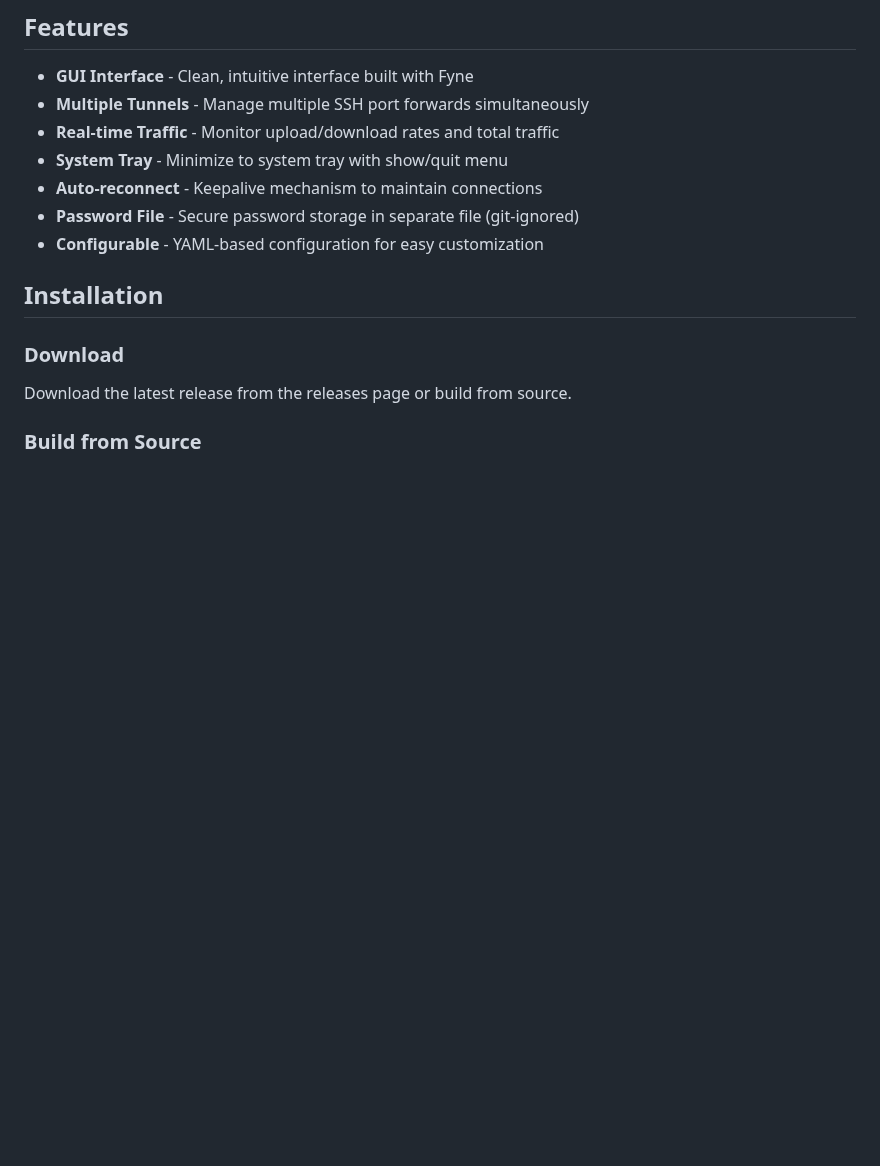
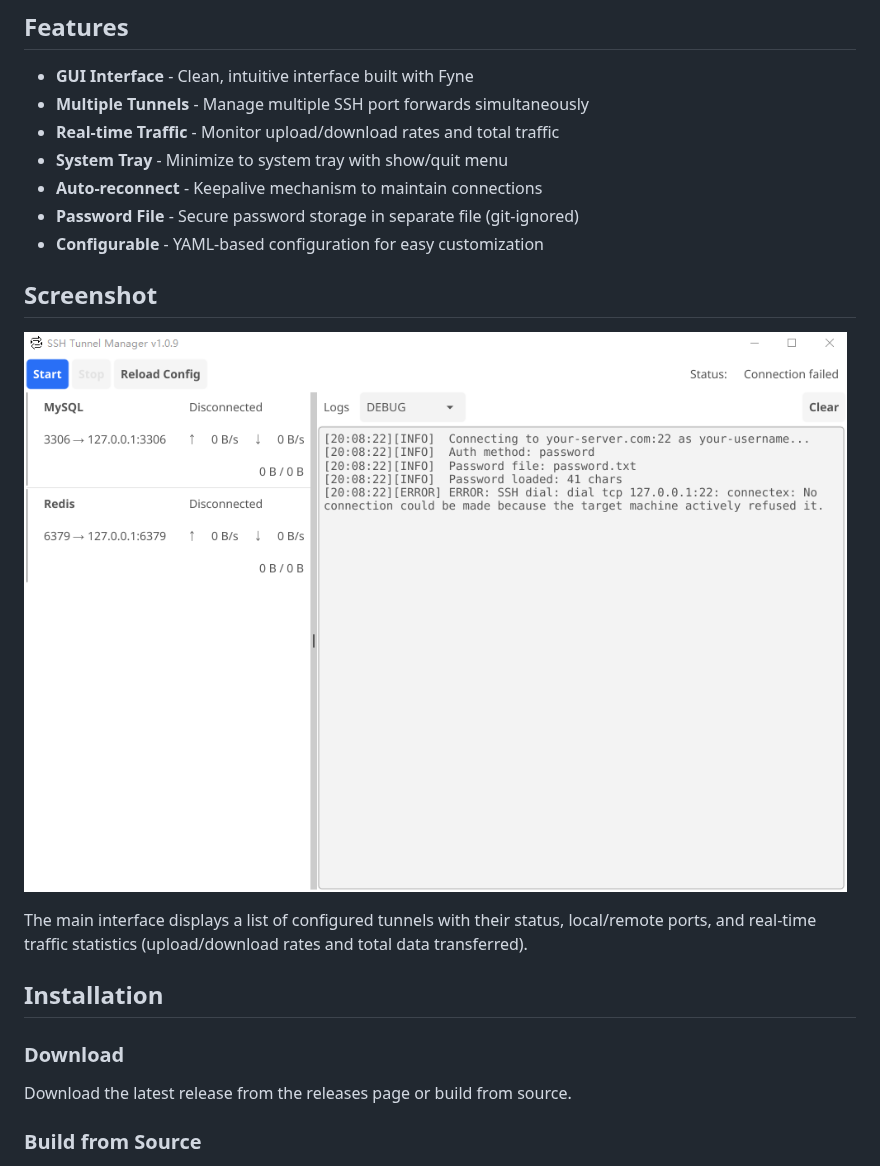
Before and after one commit to colin2wang/go-ssh-tunnel, a Markdown page: README.md, the part around the change. Drawn GitHub-style; pictures changed too: docs/screenshot.png (added); blank space fills up the shorter version.

Commit message:
Add screenshot and description to README.md

```diff
--- a/README.md
+++ b/README.md
@@ -11,6 +11,12 @@ A GUI-based SSH tunnel manager built with Go and Fyne. Easily manage multiple po
 - **Auto-reconnect** - Keepalive mechanism to maintain connections
 - **Password File** - Secure password storage in separate file (git-ignored)
 - **Configurable** - YAML-based configuration for easy customization
+
+## Screenshot
+
+![SSH Tunnel Manager](docs/screenshot.png)
+
+The main interface displays a list of configured tunnels with their status, local/remote ports, and real-time traffic statistics (upload/download rates and total data transferred).
 
 ## Installation
 
```
